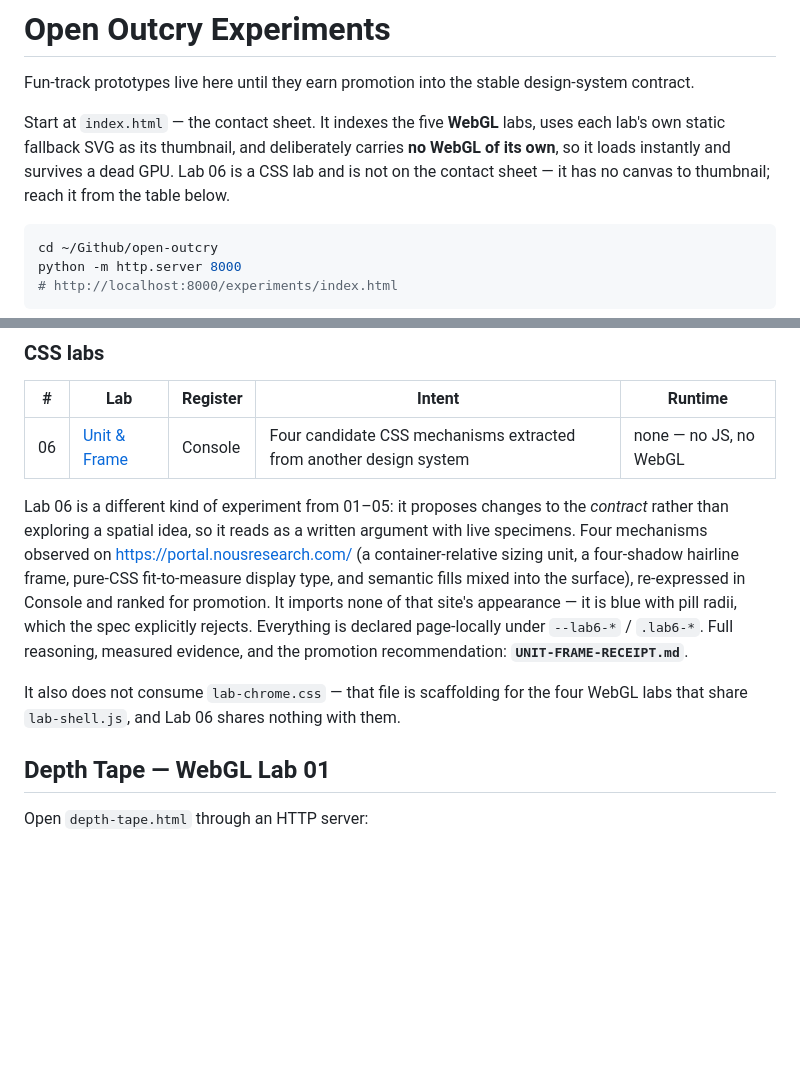
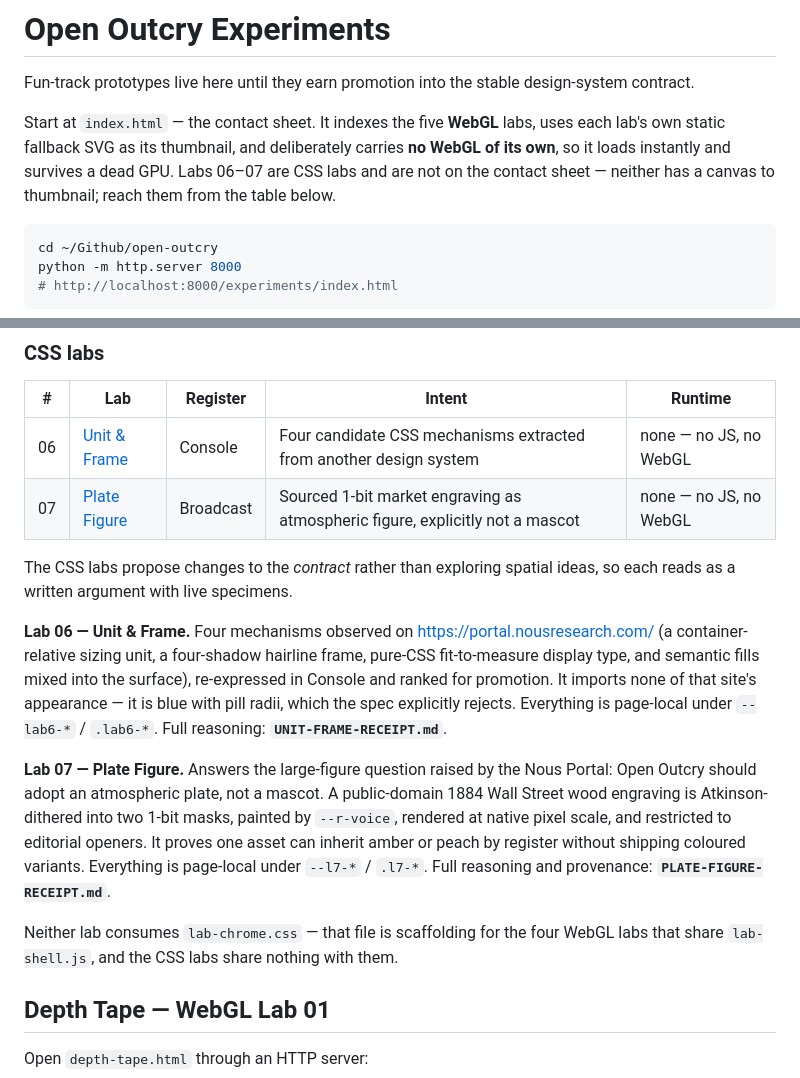
Before and after one commit to ar221/open-outcry, a Markdown page: experiments/README.md, 2 parts joined by grey strips. GitHub-like rendering; blank space fills up the shorter version.

Commit message:
docs: index Plate Figure as CSS Lab 07

````diff
--- a/experiments/README.md
+++ b/experiments/README.md
@@ -4,8 +4,8 @@ Fun-track prototypes live here until they earn promotion into the stable design-
 
 Start at `index.html` — the contact sheet. It indexes the five **WebGL** labs, uses each
 lab's own static fallback SVG as its thumbnail, and deliberately carries **no WebGL of its
-own**, so it loads instantly and survives a dead GPU. Lab 06 is a CSS lab and is not on the
-contact sheet — it has no canvas to thumbnail; reach it from the table below.
+own**, so it loads instantly and survives a dead GPU. Labs 06–07 are CSS labs and are not
+on the contact sheet — neither has a canvas to thumbnail; reach them from the table below.
 
 ```bash
 cd ~/Github/open-outcry
@@ -53,18 +53,27 @@ The cost is two checked-in copies of the same Three.js `0.185.1`: 540,603 bytes
 | # | Lab | Register | Intent | Runtime |
 |---|---|---|---|---|
 | 06 | [Unit & Frame](unit-frame.html) | Console | Four candidate CSS mechanisms extracted from another design system | none — no JS, no WebGL |
+| 07 | [Plate Figure](plate-figure.html) | Broadcast | Sourced 1-bit market engraving as atmospheric figure, explicitly not a mascot | none — no JS, no WebGL |
 
-Lab 06 is a different kind of experiment from 01–05: it proposes changes to the *contract*
-rather than exploring a spatial idea, so it reads as a written argument with live specimens.
-Four mechanisms observed on <https://portal.nousresearch.com/> (a container-relative sizing
-unit, a four-shadow hairline frame, pure-CSS fit-to-measure display type, and semantic fills
-mixed into the surface), re-expressed in Console and ranked for promotion. It imports none
-of that site's appearance — it is blue with pill radii, which the spec explicitly rejects.
-Everything is declared page-locally under `--lab6-*` / `.lab6-*`. Full reasoning, measured
-evidence, and the promotion recommendation: **`UNIT-FRAME-RECEIPT.md`**.
+The CSS labs propose changes to the *contract* rather than exploring spatial ideas, so each
+reads as a written argument with live specimens.
 
-It also does not consume `lab-chrome.css` — that file is scaffolding for the four WebGL
-labs that share `lab-shell.js`, and Lab 06 shares nothing with them.
+**Lab 06 — Unit & Frame.** Four mechanisms observed on
+<https://portal.nousresearch.com/> (a container-relative sizing unit, a four-shadow hairline
+frame, pure-CSS fit-to-measure display type, and semantic fills mixed into the surface),
+re-expressed in Console and ranked for promotion. It imports none of that site's appearance —
+it is blue with pill radii, which the spec explicitly rejects. Everything is page-local under
+`--lab6-*` / `.lab6-*`. Full reasoning: **`UNIT-FRAME-RECEIPT.md`**.
+
+**Lab 07 — Plate Figure.** Answers the large-figure question raised by the Nous Portal:
+Open Outcry should adopt an atmospheric plate, not a mascot. A public-domain 1884 Wall Street
+wood engraving is Atkinson-dithered into two 1-bit masks, painted by `--r-voice`, rendered at
+native pixel scale, and restricted to editorial openers. It proves one asset can inherit amber
+or peach by register without shipping coloured variants. Everything is page-local under
+`--l7-*` / `.l7-*`. Full reasoning and provenance: **`PLATE-FIGURE-RECEIPT.md`**.
+
+Neither lab consumes `lab-chrome.css` — that file is scaffolding for the four WebGL labs that
+share `lab-shell.js`, and the CSS labs share nothing with them.
 
 ## Depth Tape — WebGL Lab 01
 
````
